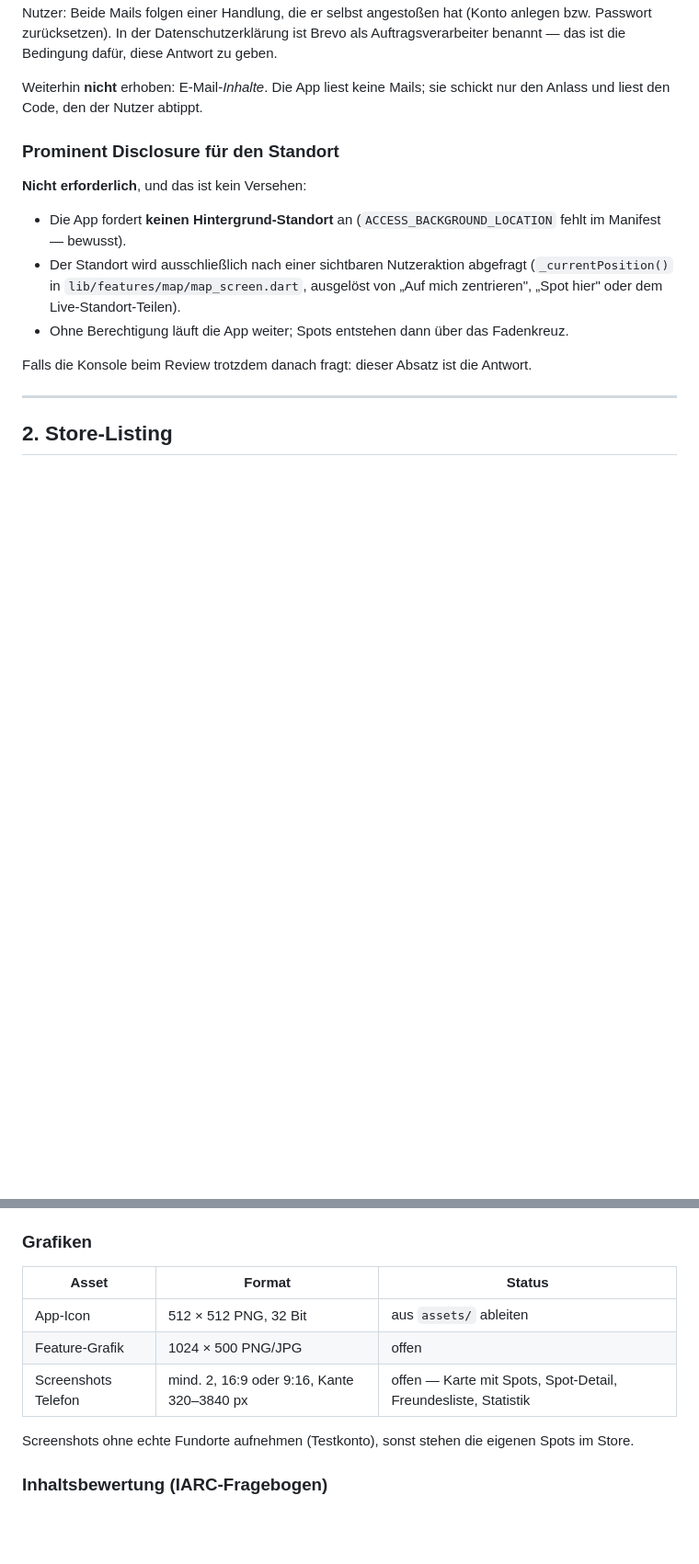
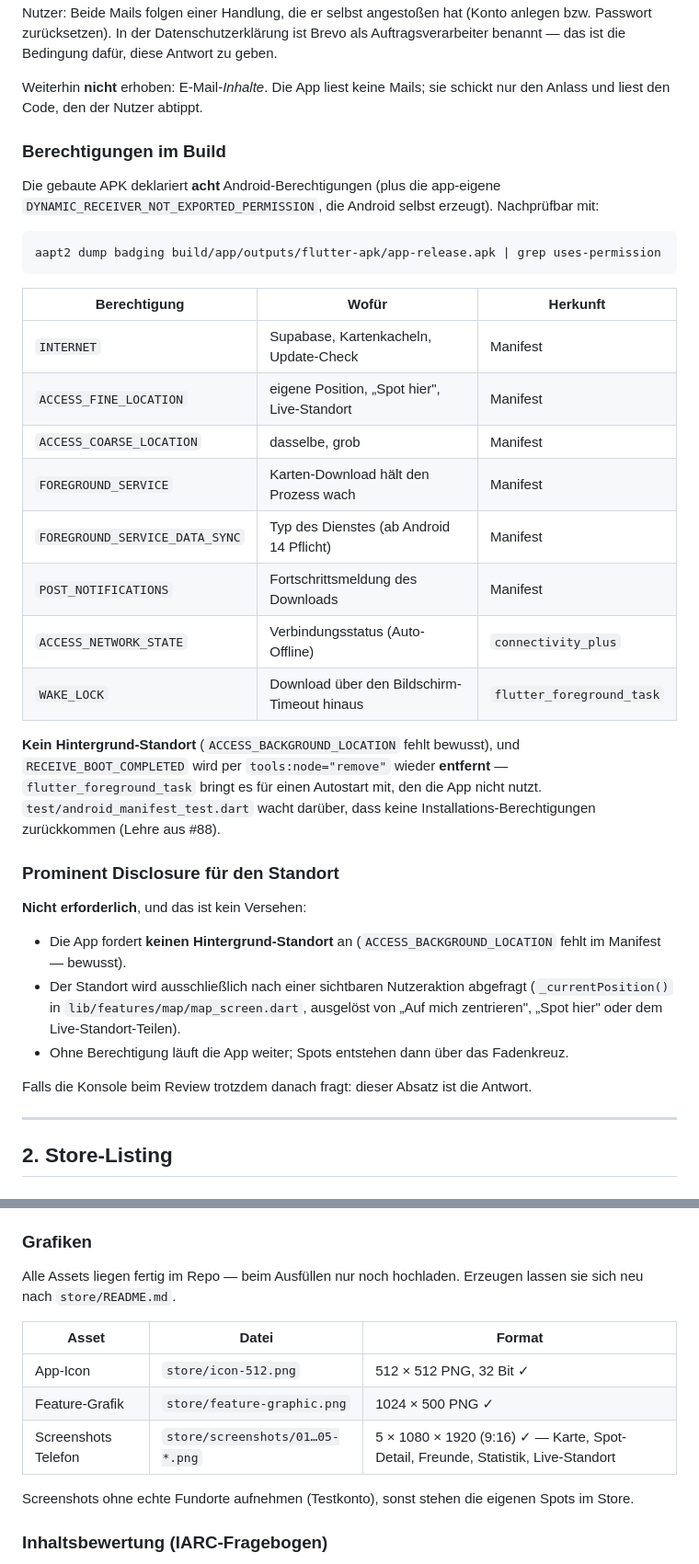
Before and after one commit to MacBuchi/pilzbuddy, a Markdown page: docs/play-console.md, 2 parts joined by grey strips. Shown at 92% size. Rendered like a GitHub page; blank space fills up the shorter version.

````diff
--- a/docs/play-console.md
+++ b/docs/play-console.md
@@ -83,6 +83,33 @@ Bedingung dafür, diese Antwort zu geben.
 
 Weiterhin **nicht** erhoben: E-Mail-*Inhalte*. Die App liest keine Mails; sie
 schickt nur den Anlass und liest den Code, den der Nutzer abtippt.
+
+### Berechtigungen im Build
+
+Die gebaute APK deklariert **acht** Android-Berechtigungen (plus die
+app-eigene `DYNAMIC_RECEIVER_NOT_EXPORTED_PERMISSION`, die Android selbst
+erzeugt). Nachprüfbar mit:
+
+```bash
+aapt2 dump badging build/app/outputs/flutter-apk/app-release.apk | grep uses-permission
+```
+
+| Berechtigung | Wofür | Herkunft |
+|---|---|---|
+| `INTERNET` | Supabase, Kartenkacheln, Update-Check | Manifest |
+| `ACCESS_FINE_LOCATION` | eigene Position, „Spot hier", Live-Standort | Manifest |
+| `ACCESS_COARSE_LOCATION` | dasselbe, grob | Manifest |
+| `FOREGROUND_SERVICE` | Karten-Download hält den Prozess wach | Manifest |
+| `FOREGROUND_SERVICE_DATA_SYNC` | Typ des Dienstes (ab Android 14 Pflicht) | Manifest |
+| `POST_NOTIFICATIONS` | Fortschrittsmeldung des Downloads | Manifest |
+| `ACCESS_NETWORK_STATE` | Verbindungsstatus (Auto-Offline) | `connectivity_plus` |
+| `WAKE_LOCK` | Download über den Bildschirm-Timeout hinaus | `flutter_foreground_task` |
+
+**Kein Hintergrund-Standort** (`ACCESS_BACKGROUND_LOCATION` fehlt bewusst),
+und `RECEIVE_BOOT_COMPLETED` wird per `tools:node="remove"` wieder
+**entfernt** — `flutter_foreground_task` bringt es für einen Autostart mit,
+den die App nicht nutzt. `test/android_manifest_test.dart` wacht darüber,
+dass keine Installations-Berechtigungen zurückkommen (Lehre aus #88).
 
 ### Prominent Disclosure für den Standort
 
@@ -168,11 +195,14 @@ Play-Build hat den Update-Pfad über `--dart-define=PLAY_BUILD=true` abgeschalte
 
 ### Grafiken
 
-| Asset | Format | Status |
+Alle Assets liegen fertig im Repo — beim Ausfüllen nur noch hochladen.
+Erzeugen lassen sie sich neu nach `store/README.md`.
+
+| Asset | Datei | Format |
 |---|---|---|
-| App-Icon | 512 × 512 PNG, 32 Bit | aus `assets/` ableiten |
-| Feature-Grafik | 1024 × 500 PNG/JPG | offen |
-| Screenshots Telefon | mind. 2, 16:9 oder 9:16, Kante 320–3840 px | offen — Karte mit Spots, Spot-Detail, Freundesliste, Statistik |
+| App-Icon | `store/icon-512.png` | 512 × 512 PNG, 32 Bit ✓ |
+| Feature-Grafik | `store/feature-graphic.png` | 1024 × 500 PNG ✓ |
+| Screenshots Telefon | `store/screenshots/01…05-*.png` | 5 × 1080 × 1920 (9:16) ✓ — Karte, Spot-Detail, Freunde, Statistik, Live-Standort |
 
 Screenshots ohne echte Fundorte aufnehmen (Testkonto), sonst stehen die eigenen
 Spots im Store.
````
Also changed, not shown: other parts of docs/play-console.md (+1 -1 lines), CLAUDE.md (+24 -5 lines), README.md (+17 -5 lines).
